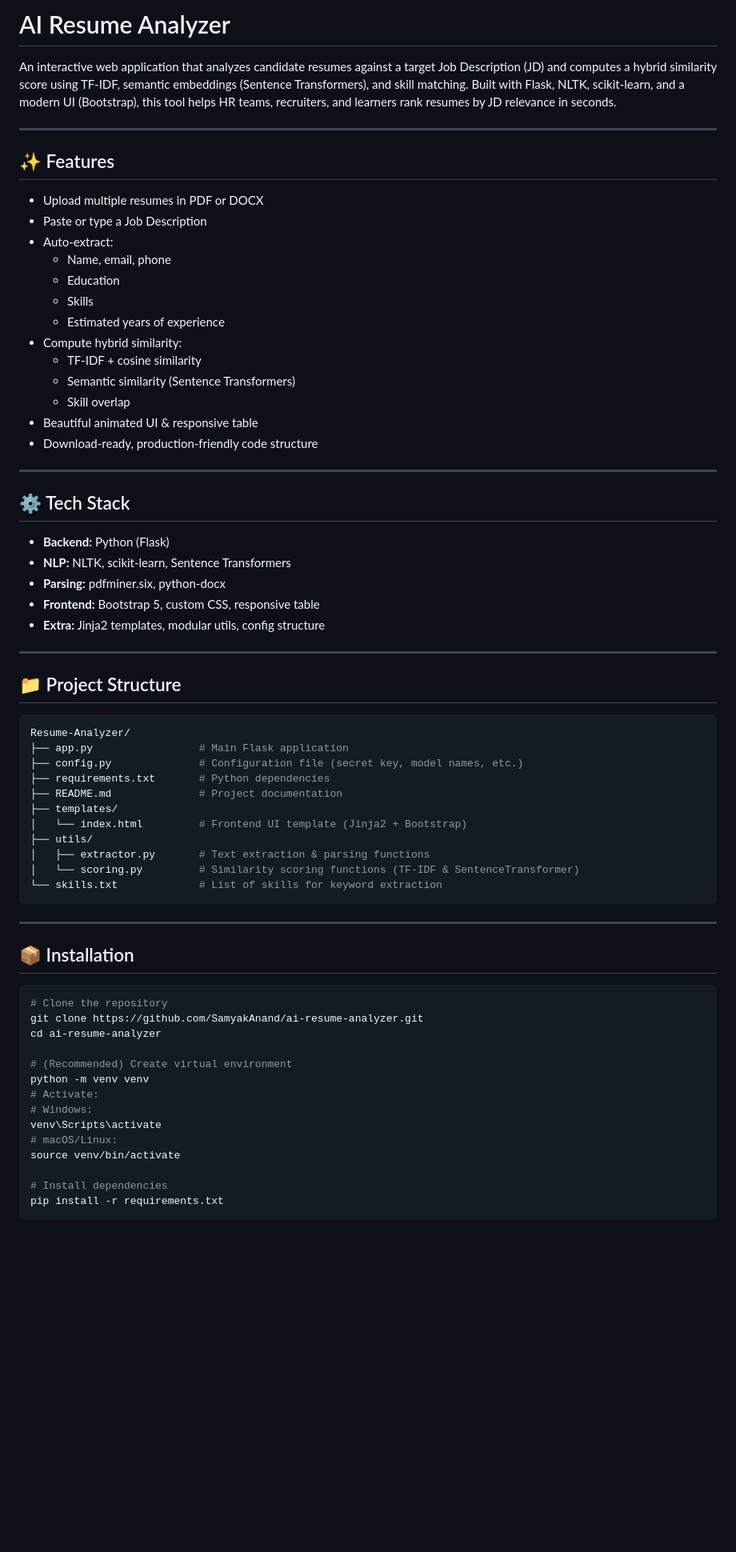
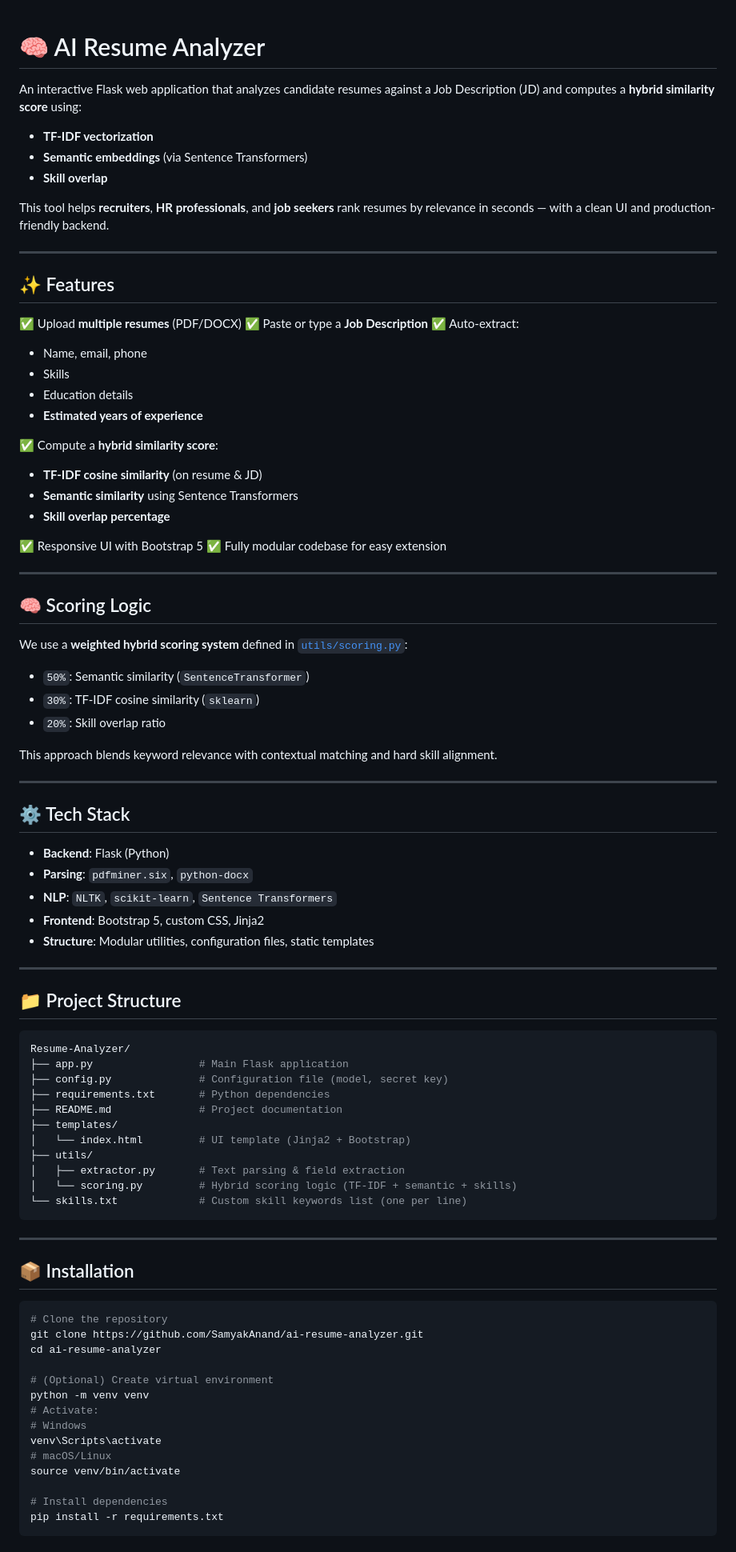
Before and after one commit to SamyakAnand/Resume-Analyzer, a Markdown page: README.md, the part around the change printed below. Shown: that part at 80% size. Drawn GitHub-style; blank space fills up the shorter version.

````diff
--- a/README.md
+++ b/README.md
@@ -1,34 +1,57 @@
-# AI Resume Analyzer
 
-An interactive web application that analyzes candidate resumes against a target Job Description (JD) and computes a hybrid similarity score using TF-IDF, semantic embeddings (Sentence Transformers), and skill matching. Built with Flask, NLTK, scikit-learn, and a modern UI (Bootstrap), this tool helps HR teams, recruiters, and learners rank resumes by JD relevance in seconds.
+# 🧠 AI Resume Analyzer
+
+An interactive Flask web application that analyzes candidate resumes against a Job Description (JD) and computes a **hybrid similarity score** using:
+
+* **TF-IDF vectorization**
+* **Semantic embeddings** (via Sentence Transformers)
+* **Skill overlap**
+
+This tool helps **recruiters**, **HR professionals**, and **job seekers** rank resumes by relevance in seconds — with a clean UI and production-friendly backend.
 
 ---
 
 ## ✨ Features
 
-- Upload multiple resumes in PDF or DOCX
-- Paste or type a Job Description
-- Auto-extract:
-  - Name, email, phone
-  - Education
-  - Skills
-  - Estimated years of experience
-- Compute hybrid similarity:
-  - TF-IDF + cosine similarity
-  - Semantic similarity (Sentence Transformers)
-  - Skill overlap
-- Beautiful animated UI & responsive table
-- Download-ready, production-friendly code structure
+✅ Upload **multiple resumes** (PDF/DOCX)
+✅ Paste or type a **Job Description**
+✅ Auto-extract:
+
+* Name, email, phone
+* Skills
+* Education details
+* **Estimated years of experience**
+
+✅ Compute a **hybrid similarity score**:
+
+* **TF-IDF cosine similarity** (on resume & JD)
+* **Semantic similarity** using Sentence Transformers
+* **Skill overlap percentage**
+
+✅ Responsive UI with Bootstrap 5
+✅ Fully modular codebase for easy extension
+
+---
+
+## 🧠 Scoring Logic
+
+We use a **weighted hybrid scoring system** defined in [`utils/scoring.py`](./utils/scoring.py):
+
+* `50%`: Semantic similarity (`SentenceTransformer`)
+* `30%`: TF-IDF cosine similarity (`sklearn`)
+* `20%`: Skill overlap ratio
+
+This approach blends keyword relevance with contextual matching and hard skill alignment.
 
 ---
 
 ## ⚙️ Tech Stack
 
-- **Backend:** Python (Flask)
-- **NLP:** NLTK, scikit-learn, Sentence Transformers
-- **Parsing:** pdfminer.six, python-docx
-- **Frontend:** Bootstrap 5, custom CSS, responsive table
-- **Extra:** Jinja2 templates, modular utils, config structure
+* **Backend**: Flask (Python)
+* **Parsing**: `pdfminer.six`, `python-docx`
+* **NLP**: `NLTK`, `scikit-learn`, `Sentence Transformers`
+* **Frontend**: Bootstrap 5, custom CSS, Jinja2
+* **Structure**: Modular utilities, configuration files, static templates
 
 ---
 
@@ -37,15 +60,15 @@ An interactive web application that analyzes candidate resumes against a target
 ```bash
 Resume-Analyzer/
 ├── app.py                 # Main Flask application
-├── config.py              # Configuration file (secret key, model names, etc.)
+├── config.py              # Configuration file (model, secret key)
 ├── requirements.txt       # Python dependencies
 ├── README.md              # Project documentation
 ├── templates/
-│   └── index.html         # Frontend UI template (Jinja2 + Bootstrap)
+│   └── index.html         # UI template (Jinja2 + Bootstrap)
 ├── utils/
-│   ├── extractor.py       # Text extraction & parsing functions
-│   └── scoring.py         # Similarity scoring functions (TF-IDF & SentenceTransformer)
-└── skills.txt             # List of skills for keyword extraction
+│   ├── extractor.py       # Text parsing & field extraction
+│   └── scoring.py         # Hybrid scoring logic (TF-IDF + semantic + skills)
+└── skills.txt             # Custom skill keywords list (one per line)
 ```
 
 ---
@@ -57,12 +80,12 @@ Resume-Analyzer/
 git clone https://github.com/SamyakAnand/ai-resume-analyzer.git
 cd ai-resume-analyzer
 
-# (Recommended) Create virtual environment
+# (Optional) Create virtual environment
 python -m venv venv
 # Activate:
-# Windows:
+# Windows
 venv\Scripts\activate
-# macOS/Linux:
+# macOS/Linux
 source venv/bin/activate
 
 # Install dependencies
````
Also changed, not shown: other parts of README.md (+54 -45 lines).
